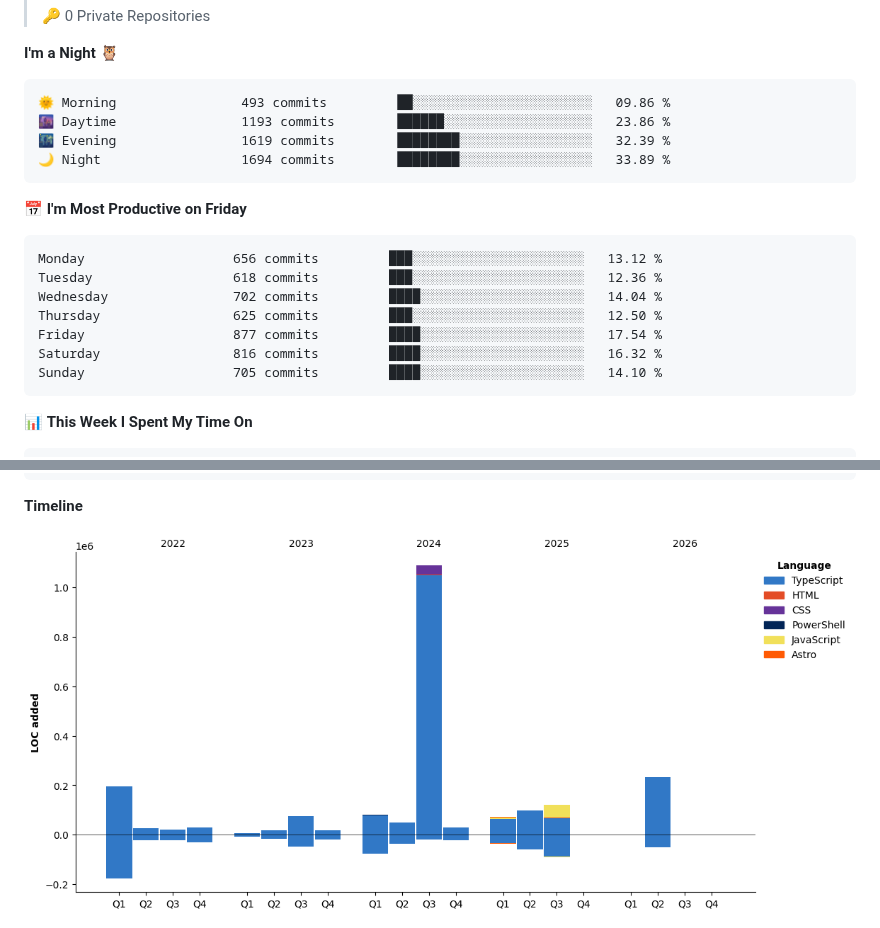
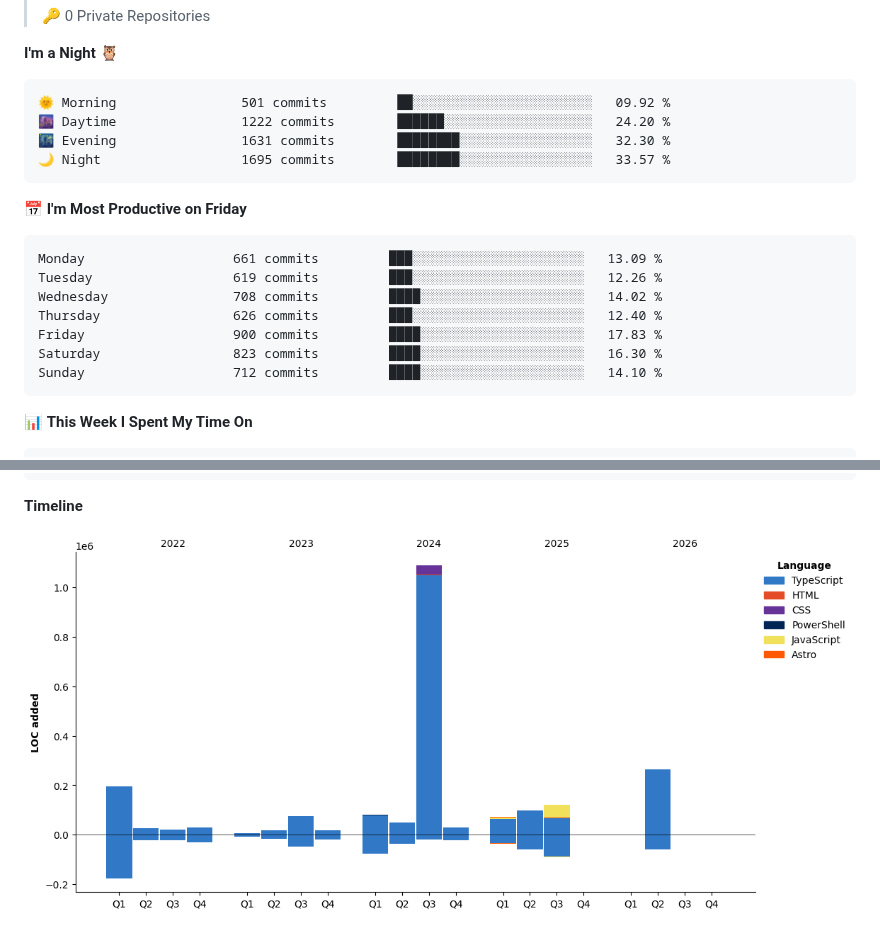
Before and after one commit to darvinpatel/darvinpatel, a Markdown page: README.md, 2 parts joined by grey strips. Drawn GitHub-style; pictures changed too: assets/bar_graph.png.

Commit message:
Updated with Dev Metrics

````diff
--- a/README.md
+++ b/README.md
@@ -60,21 +60,21 @@ I take ownership end-to-end — from architecture and implementation to testing
 **I'm a Night 🦉**
 
 ```text
-🌞 Morning                493 commits         ██░░░░░░░░░░░░░░░░░░░░░░░   09.86 %
-🌆 Daytime                1193 commits        ██████░░░░░░░░░░░░░░░░░░░   23.86 %
-🌃 Evening                1619 commits        ████████░░░░░░░░░░░░░░░░░   32.39 %
-🌙 Night                  1694 commits        ████████░░░░░░░░░░░░░░░░░   33.89 %
+🌞 Morning                501 commits         ██░░░░░░░░░░░░░░░░░░░░░░░   09.92 %
+🌆 Daytime                1222 commits        ██████░░░░░░░░░░░░░░░░░░░   24.20 %
+🌃 Evening                1631 commits        ████████░░░░░░░░░░░░░░░░░   32.30 %
+🌙 Night                  1695 commits        ████████░░░░░░░░░░░░░░░░░   33.57 %
 ```
 📅 **I'm Most Productive on Friday**
 
 ```text
-Monday                   656 commits         ███░░░░░░░░░░░░░░░░░░░░░░   13.12 %
-Tuesday                  618 commits         ███░░░░░░░░░░░░░░░░░░░░░░   12.36 %
-Wednesday                702 commits         ████░░░░░░░░░░░░░░░░░░░░░   14.04 %
-Thursday                 625 commits         ███░░░░░░░░░░░░░░░░░░░░░░   12.50 %
-Friday                   877 commits         ████░░░░░░░░░░░░░░░░░░░░░   17.54 %
-Saturday                 816 commits         ████░░░░░░░░░░░░░░░░░░░░░   16.32 %
-Sunday                   705 commits         ████░░░░░░░░░░░░░░░░░░░░░   14.10 %
+Monday                   661 commits         ███░░░░░░░░░░░░░░░░░░░░░░   13.09 %
+Tuesday                  619 commits         ███░░░░░░░░░░░░░░░░░░░░░░   12.26 %
+Wednesday                708 commits         ████░░░░░░░░░░░░░░░░░░░░░   14.02 %
+Thursday                 626 commits         ███░░░░░░░░░░░░░░░░░░░░░░   12.40 %
+Friday                   900 commits         ████░░░░░░░░░░░░░░░░░░░░░   17.83 %
+Saturday                 823 commits         ████░░░░░░░░░░░░░░░░░░░░░   16.30 %
+Sunday                   712 commits         ████░░░░░░░░░░░░░░░░░░░░░   14.10 %
 ```
 
 
````
Also changed, not shown: other parts of README.md (+1 -1 lines).
